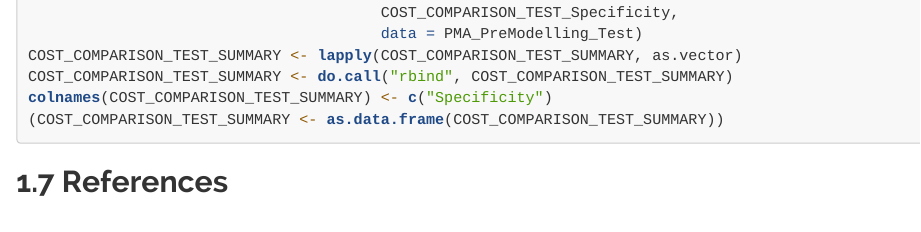
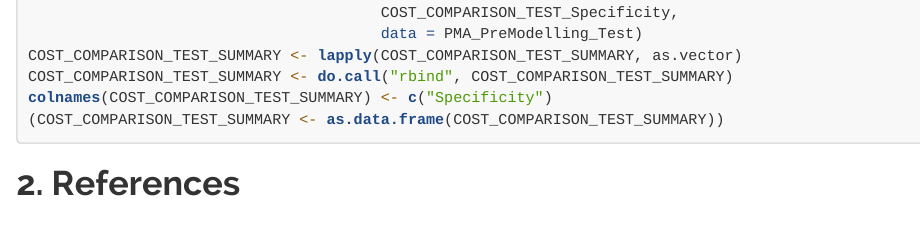
Before and after one commit to JohnPaulinePineda/Portfolio_Project_14, an R Markdown document (docs/index.Rmd): the page in a window 1100 px wide, from 3580 px down. Rendered offline with R 4.5, knitr and Pandoc, with nearby package versions; the code chunks are not run, so their results and figures are left out; a font, style sheet, LaTeX package, included part or bibliography that could not be used is replaced or left out.

Commit message:
Formulated the HTML and RMD files
Formulated the HTML and RMD files

````diff
--- a/docs/index.Rmd
+++ b/docs/index.Rmd
@@ -1903,7 +1903,7 @@ colnames(COST_COMPARISON_TEST_SUMMARY) <- c("Specificity")
 
 ```
 
-##  1.7 References
+# **2. References**
 |
 | **[Book]** [Applied Predictive Modeling](http://appliedpredictivemodeling.com/) by Max Kuhn and Kjell Johnson
 | **[Book]** [An Introduction to Statistical Learning](https://www.statlearning.com/) by Gareth James, Daniela Witten, Trevor Hastie and Rob Tibshirani
````
Also changed, not shown: 1 other file.
